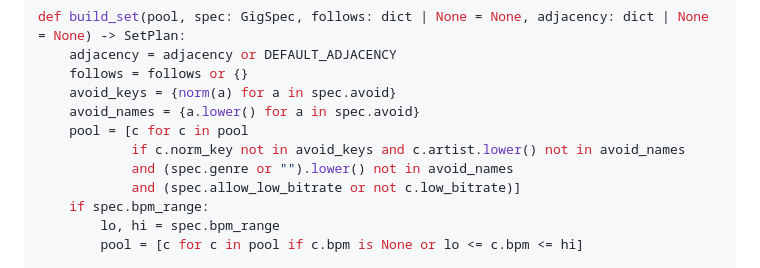
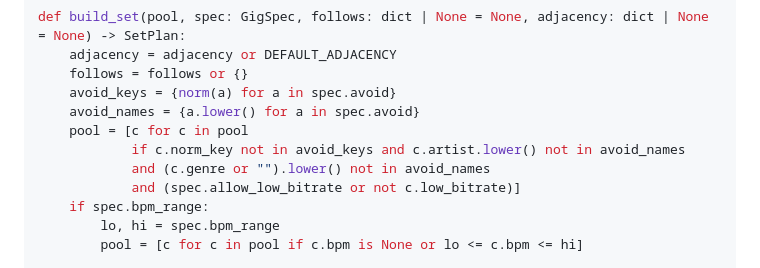
Before and after one commit to JavaMorant/music-ops, a Markdown page: librarian/docs/setplan-phase1-plan.md, the part around the change. Drawn GitHub-style.

Commit message:
docs(setplan): fix Task 5 avoid-filter in plan (spec.genre -> c.genre)
Keeps the plan in sync with the implementation fix in 3fa1675.

Co-Authored-By: Claude Opus 4.8 (1M context) <noreply@anthropic.com>

```diff
--- a/librarian/docs/setplan-phase1-plan.md
+++ b/librarian/docs/setplan-phase1-plan.md
@@ -735,7 +735,7 @@ def build_set(pool, spec: GigSpec, follows: dict | None = None, adjacency: dict
     avoid_names = {a.lower() for a in spec.avoid}
     pool = [c for c in pool
             if c.norm_key not in avoid_keys and c.artist.lower() not in avoid_names
-            and (spec.genre or "").lower() not in avoid_names
+            and (c.genre or "").lower() not in avoid_names
             and (spec.allow_low_bitrate or not c.low_bitrate)]
     if spec.bpm_range:
         lo, hi = spec.bpm_range
```
